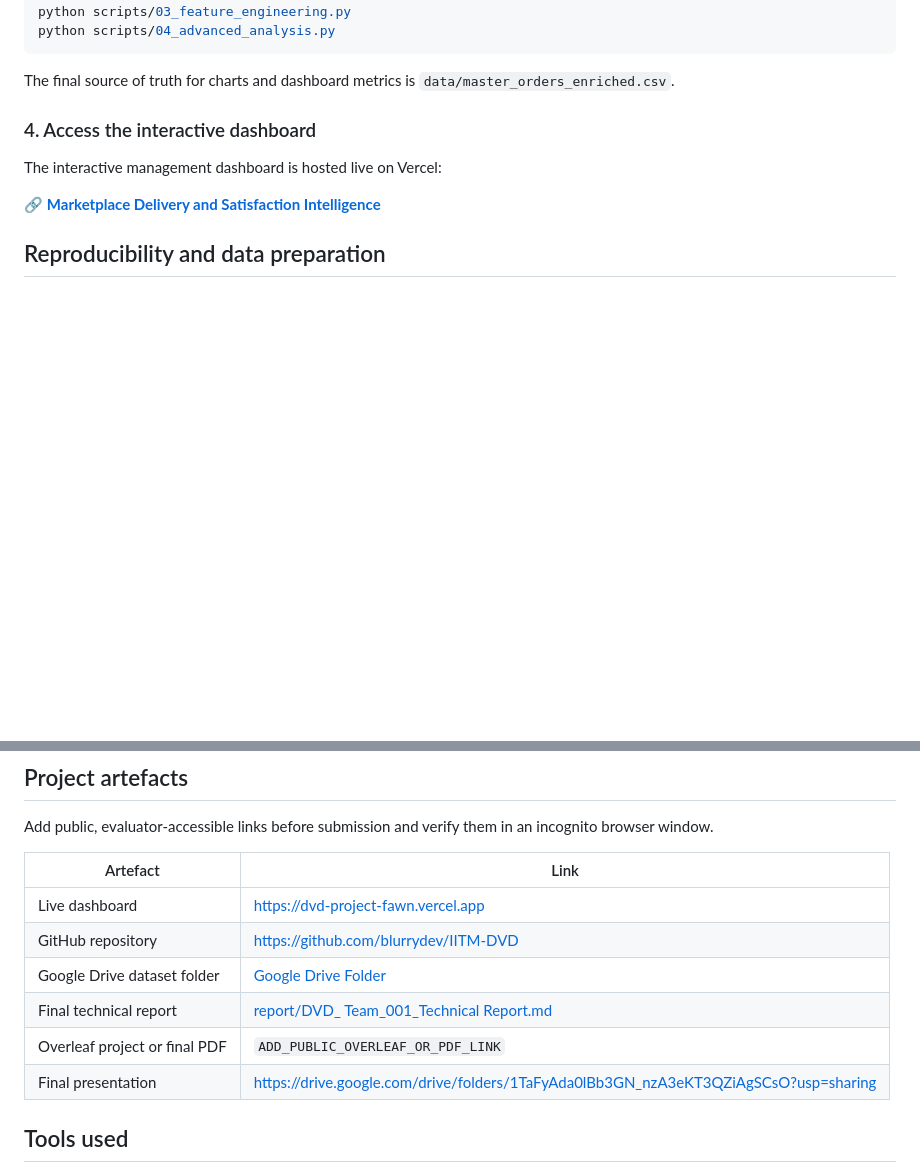
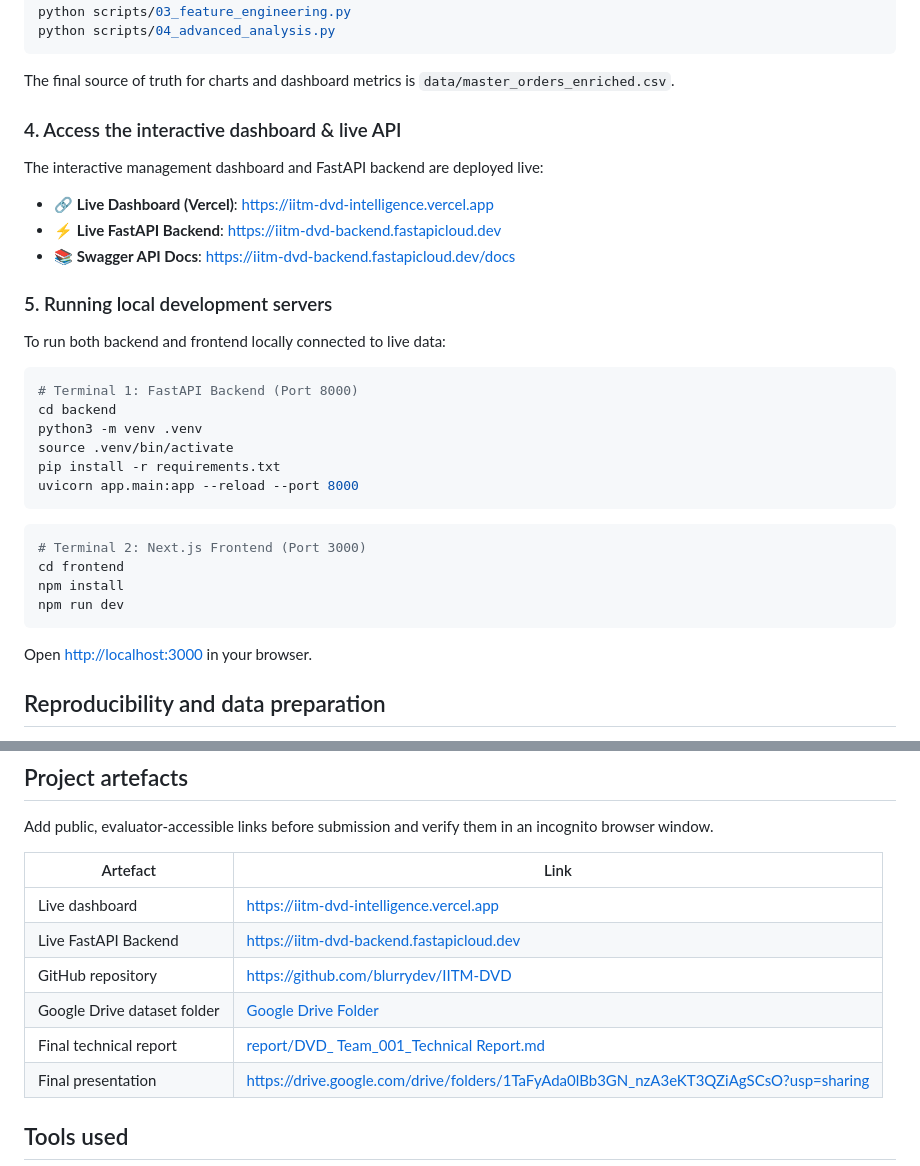
Before and after one commit to blurrydev/IITM-DVD, a Markdown page: README.md, 2 parts joined by grey strips. Drawn GitHub-style; blank space fills up the shorter version.

Commit message:
Update README documentation with live production links and local setup guide

````diff
--- a/README.md
+++ b/README.md
@@ -98,11 +98,35 @@ python scripts/04_advanced_analysis.py
 
 The final source of truth for charts and dashboard metrics is `data/master_orders_enriched.csv`.
 
-### 4. Access the interactive dashboard
+### 4. Access the interactive dashboard & live API
 
-The interactive management dashboard is hosted live on Vercel:
+The interactive management dashboard and FastAPI backend are deployed live:
 
-🔗 **[Marketplace Delivery and Satisfaction Intelligence](https://dvd-project-fawn.vercel.app)**
+- 🔗 **Live Dashboard (Vercel)**: [https://iitm-dvd-intelligence.vercel.app](https://iitm-dvd-intelligence.vercel.app)
+- ⚡️ **Live FastAPI Backend**: [https://iitm-dvd-backend.fastapicloud.dev](https://iitm-dvd-backend.fastapicloud.dev)
+- 📚 **Swagger API Docs**: [https://iitm-dvd-backend.fastapicloud.dev/docs](https://iitm-dvd-backend.fastapicloud.dev/docs)
+
+### 5. Running local development servers
+
+To run both backend and frontend locally connected to live data:
+
+```bash
+# Terminal 1: FastAPI Backend (Port 8000)
+cd backend
+python3 -m venv .venv
+source .venv/bin/activate
+pip install -r requirements.txt
+uvicorn app.main:app --reload --port 8000
+```
+
+```bash
+# Terminal 2: Next.js Frontend (Port 3000)
+cd frontend
+npm install
+npm run dev
+```
+
+Open [http://localhost:3000](http://localhost:3000) in your browser.
 
 ## Reproducibility and data preparation
 
@@ -124,11 +148,11 @@ Add public, evaluator-accessible links before submission and verify them in an i
 
 | Artefact | Link |
 |---|---|
-| Live dashboard | [https://dvd-project-fawn.vercel.app](https://dvd-project-fawn.vercel.app) |
+| Live dashboard | [https://iitm-dvd-intelligence.vercel.app](https://iitm-dvd-intelligence.vercel.app) |
+| Live FastAPI Backend | [https://iitm-dvd-backend.fastapicloud.dev](https://iitm-dvd-backend.fastapicloud.dev) |
 | GitHub repository | [https://github.com/blurrydev/IITM-DVD](https://github.com/blurrydev/IITM-DVD) |
 | Google Drive dataset folder | [Google Drive Folder](https://drive.google.com/drive/folders/1CZemi5Ws71fA9cniJ_gN4Kcjk8fP45F_?usp=drive_link) |
 | Final technical report | [report/DVD_ Team_001_Technical Report.md](report/DVD_%20Team_001_Technical%20Report.md) |
-| Overleaf project or final PDF | `ADD_PUBLIC_OVERLEAF_OR_PDF_LINK` |
 | Final presentation | https://drive.google.com/drive/folders/1TaFyAda0lBb3GN_nzA3eKT3QZiAgSCsO?usp=sharing |
 
 ## Tools used
````
